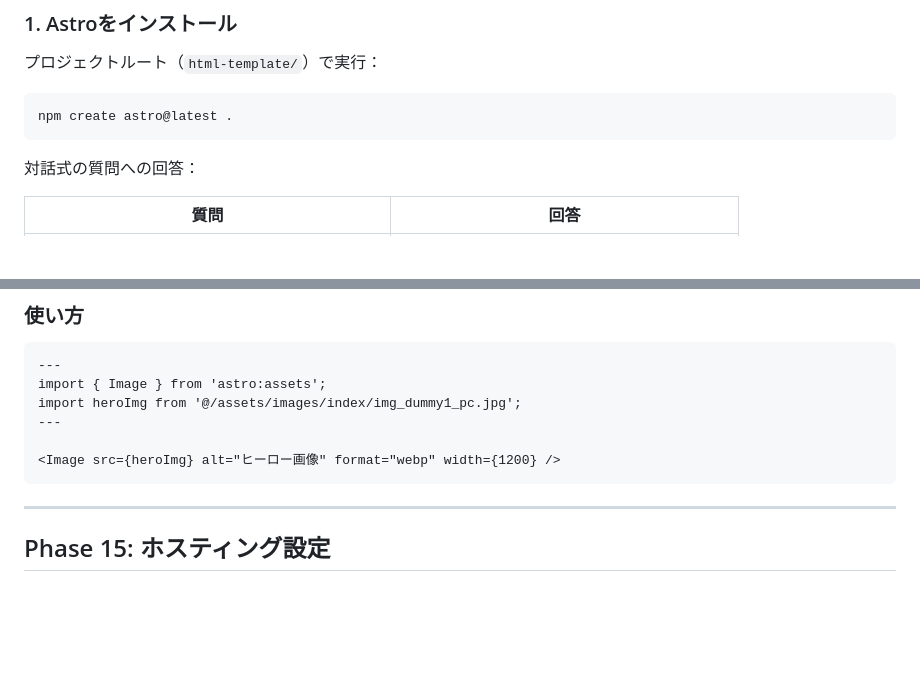
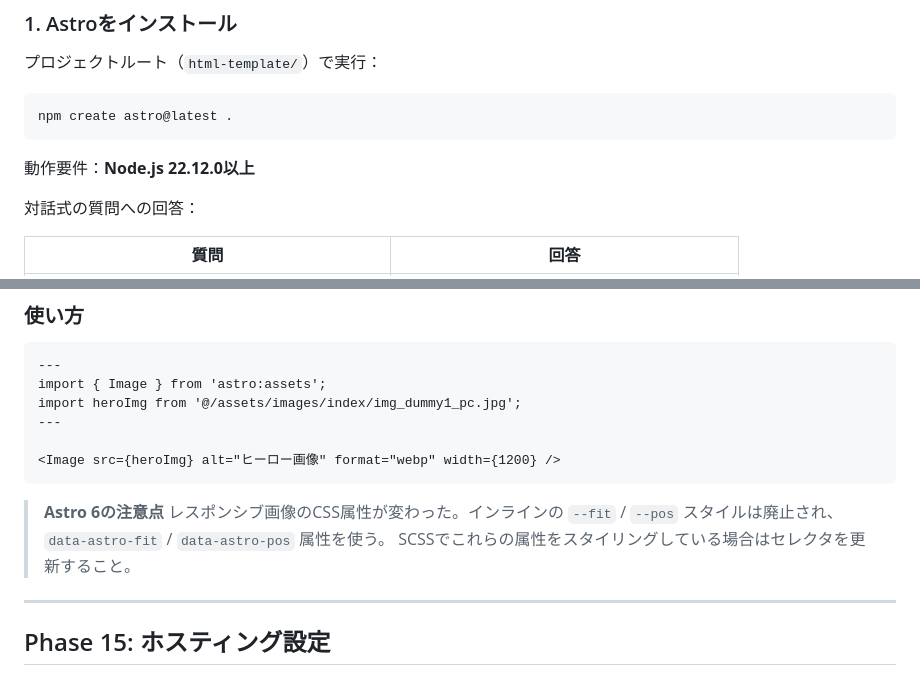
Before and after one commit to u-coded/html-template, a Markdown page: GUIDE.md, 2 parts joined by grey strips. Drawn GitHub-style; blank space fills up the shorter version.

````diff
--- a/GUIDE.md
+++ b/GUIDE.md
@@ -14,6 +14,8 @@ Vite+Handlebarsテンプレートを参照しながら、Astroでゼロから構
 ```bash
 npm create astro@latest .
 ```
+
+動作要件：**Node.js 22.12.0以上**
 
 対話式の質問への回答：
 
@@ -691,6 +719,10 @@ import heroImg from '@/assets/images/index/img_dummy1_pc.jpg';
 <Image src={heroImg} alt="ヒーロー画像" format="webp" width={1200} />
 ```
 
+> **Astro 6の注意点**
+> レスポンシブ画像のCSS属性が変わった。インラインの `--fit` / `--pos` スタイルは廃止され、`data-astro-fit` / `data-astro-pos` 属性を使う。
+> SCSSでこれらの属性をスタイリングしている場合はセレクタを更新すること。
+
 ---
 
 ## Phase 15: ホスティング設定
````
Also changed, not shown: other parts of GUIDE.md (+33 -7 lines).
